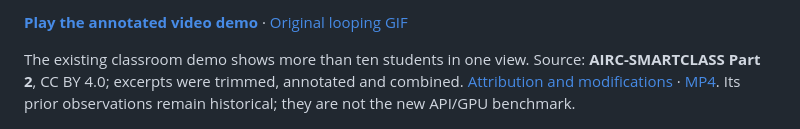
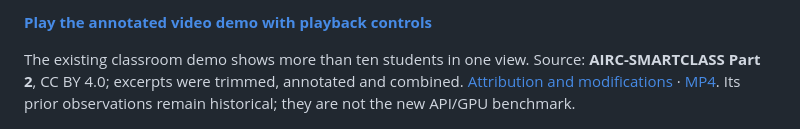
Before and after one commit to bmaged23/multi-person-attention-tracking, a Markdown page: README.md, the part around one of its changes. Rendered like a GitHub page.

```diff
--- a/README.md
+++ b/README.md
@@ -21,5 +21,5 @@ small development benchmarks, not a real-time throughput or attention-accuracy g
 
-**[Play the annotated video demo](https://bmaged23.github.io/multi-person-attention-tracking/)** · [Original looping GIF](docs/media/attention-demo.gif)
+**[Play the annotated video demo with playback controls](https://bmaged23.github.io/multi-person-attention-tracking/)**
 
 The existing classroom demo shows more than ten students in one view. Source:
 **AIRC-SMARTCLASS Part 2**, CC BY 4.0; excerpts were trimmed, annotated and combined.
```
Also changed, not shown: other parts of README.md (+1 -1 lines).
